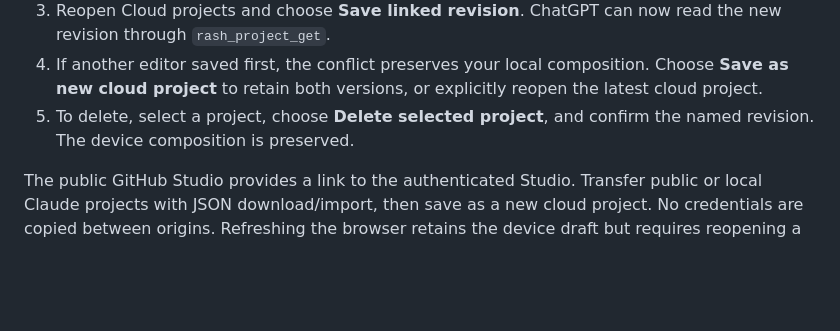
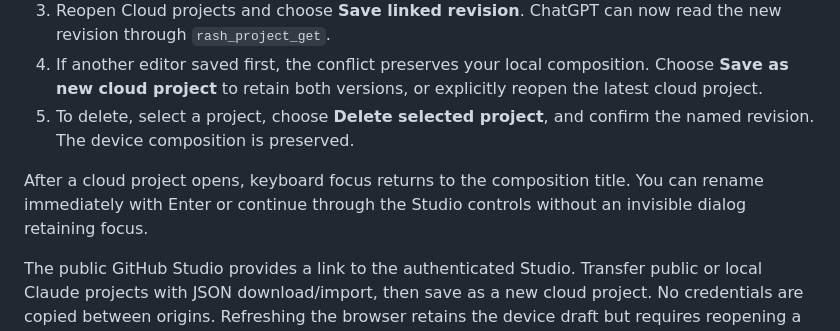
Before and after one commit to ruvnet/Rash, a Markdown page: docs/user-guide.md, the part around the change. Rendered like a GitHub page; blank space fills up the shorter version.

Commit message:
test: verify cloud open focus in docs/user-guide.md

```diff
--- a/docs/user-guide.md
+++ b/docs/user-guide.md
@@ -166,4 +166,6 @@ Open https://rash-svg-studio.ruv.chatgpt.site/studio/ and sign in with the accou
 4. If another editor saved first, the conflict preserves your local composition. Choose **Save as new cloud project** to retain both versions, or explicitly reopen the latest cloud project.
 5. To delete, select a project, choose **Delete selected project**, and confirm the named revision. The device composition is preserved.
 
+After a cloud project opens, keyboard focus returns to the composition title. You can rename immediately with Enter or continue through the Studio controls without an invisible dialog retaining focus.
+
 The public GitHub Studio provides a link to the authenticated Studio. Transfer public or local Claude projects with JSON download/import, then save as a new cloud project. No credentials are copied between origins. Refreshing the browser retains the device draft but requires reopening a cloud project or saving a new copy to establish a cloud link.
```
